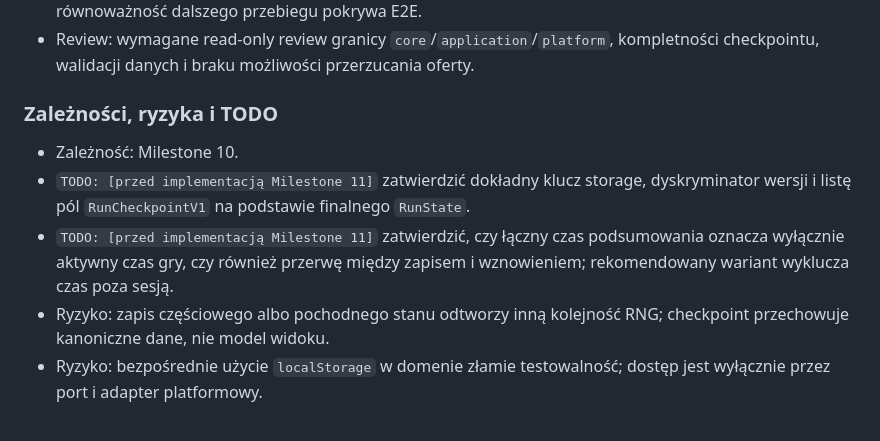
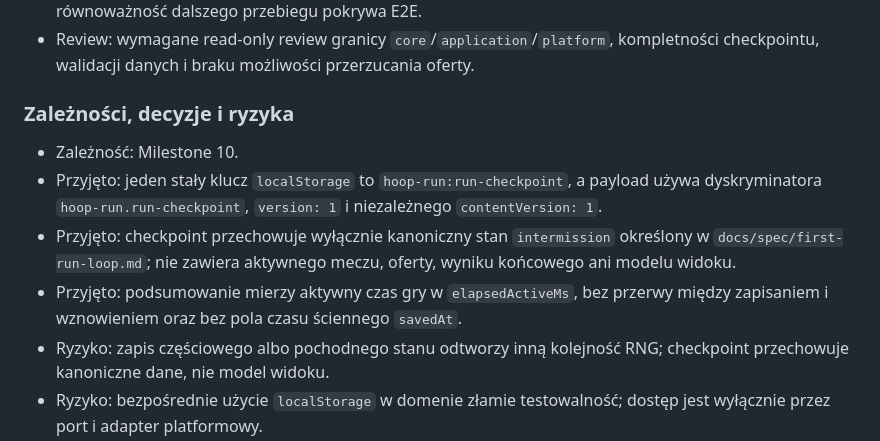
Before and after one commit to growdelan/HOOP-RUN, a Markdown page: ROADMAP.md, the part around the change. GitHub-like rendering.

```diff
--- a/ROADMAP.md
+++ b/ROADMAP.md
@@ -206,11 +206,12 @@ Zapis kompletnego stanu domenowego po wyborze nagrody pozwala bezpiecznie przerw
 - Playtest: wymagany agentowy `$codex-flow-playtest` reprezentatywnego zapisu i wznowienia na 1280×720 i 1024×768, z kontrolą konsoli, sieci, layoutu i trwałości slotu; warianty obu nagród oraz równoważność dalszego przebiegu pokrywa E2E.
 - Review: wymagane read-only review granicy `core`/`application`/`platform`, kompletności checkpointu, walidacji danych i braku możliwości przerzucania oferty.
 
-### Zależności, ryzyka i TODO
+### Zależności, decyzje i ryzyka
 
 - Zależność: Milestone 10.
-- `TODO: [przed implementacją Milestone 11]` zatwierdzić dokładny klucz storage, dyskryminator wersji i listę pól `RunCheckpointV1` na podstawie finalnego `RunState`.
-- `TODO: [przed implementacją Milestone 11]` zatwierdzić, czy łączny czas podsumowania oznacza wyłącznie aktywny czas gry, czy również przerwę między zapisem i wznowieniem; rekomendowany wariant wyklucza czas poza sesją.
+- Przyjęto: jeden stały klucz `localStorage` to `hoop-run:run-checkpoint`, a payload używa dyskryminatora `hoop-run.run-checkpoint`, `version: 1` i niezależnego `contentVersion: 1`.
+- Przyjęto: checkpoint przechowuje wyłącznie kanoniczny stan `intermission` określony w `docs/spec/first-run-loop.md`; nie zawiera aktywnego meczu, oferty, wyniku końcowego ani modelu widoku.
+- Przyjęto: podsumowanie mierzy aktywny czas gry w `elapsedActiveMs`, bez przerwy między zapisaniem i wznowieniem oraz bez pola czasu ściennego `savedAt`.
 - Ryzyko: zapis częściowego albo pochodnego stanu odtworzy inną kolejność RNG; checkpoint przechowuje kanoniczne dane, nie model widoku.
 - Ryzyko: bezpośrednie użycie `localStorage` w domenie złamie testowalność; dostęp jest wyłącznie przez port i adapter platformowy.
 
```
Also changed, not shown: STATUS.md (+2 -1 lines), docs/spec/first-run-loop.md (+24 -16 lines).
